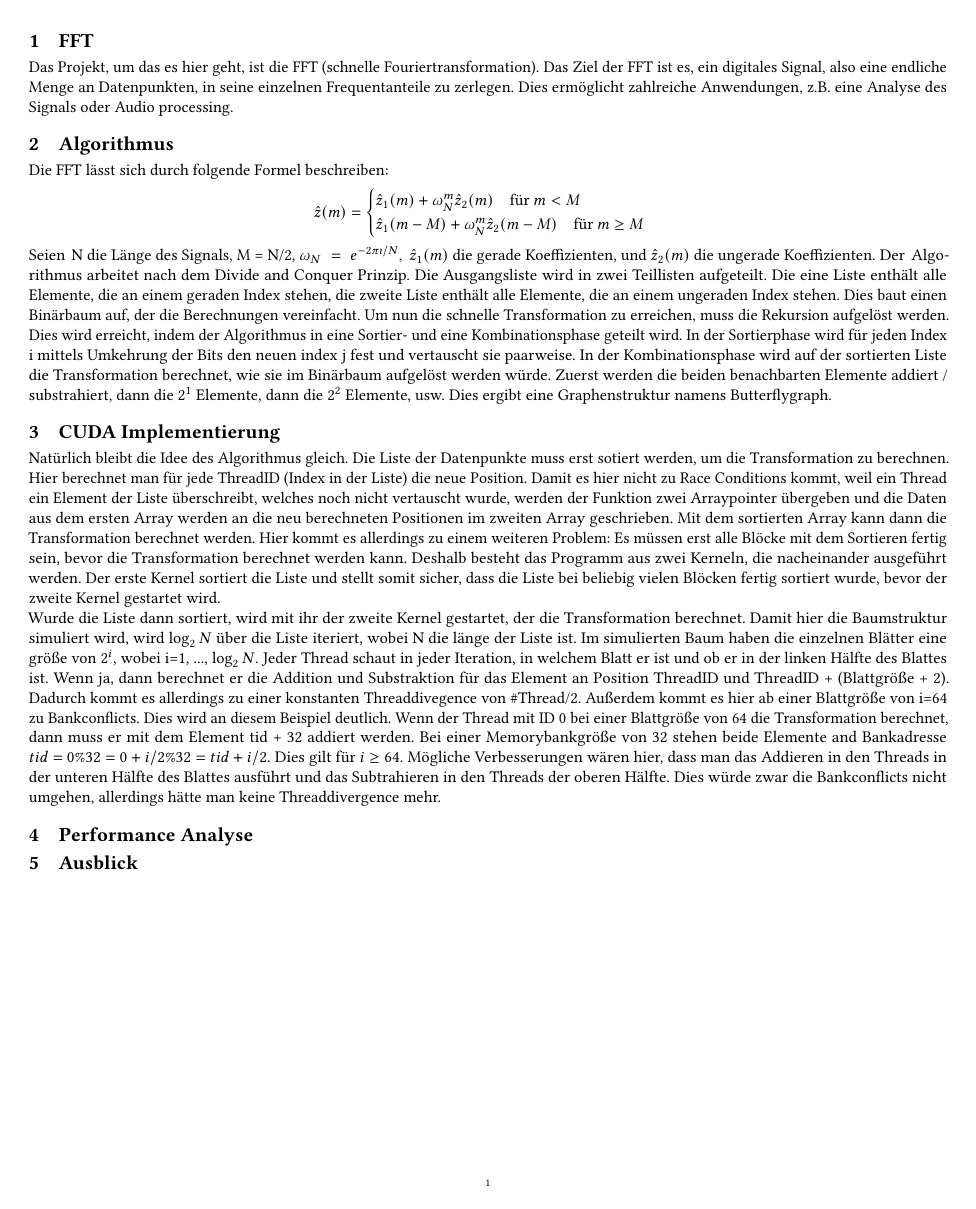
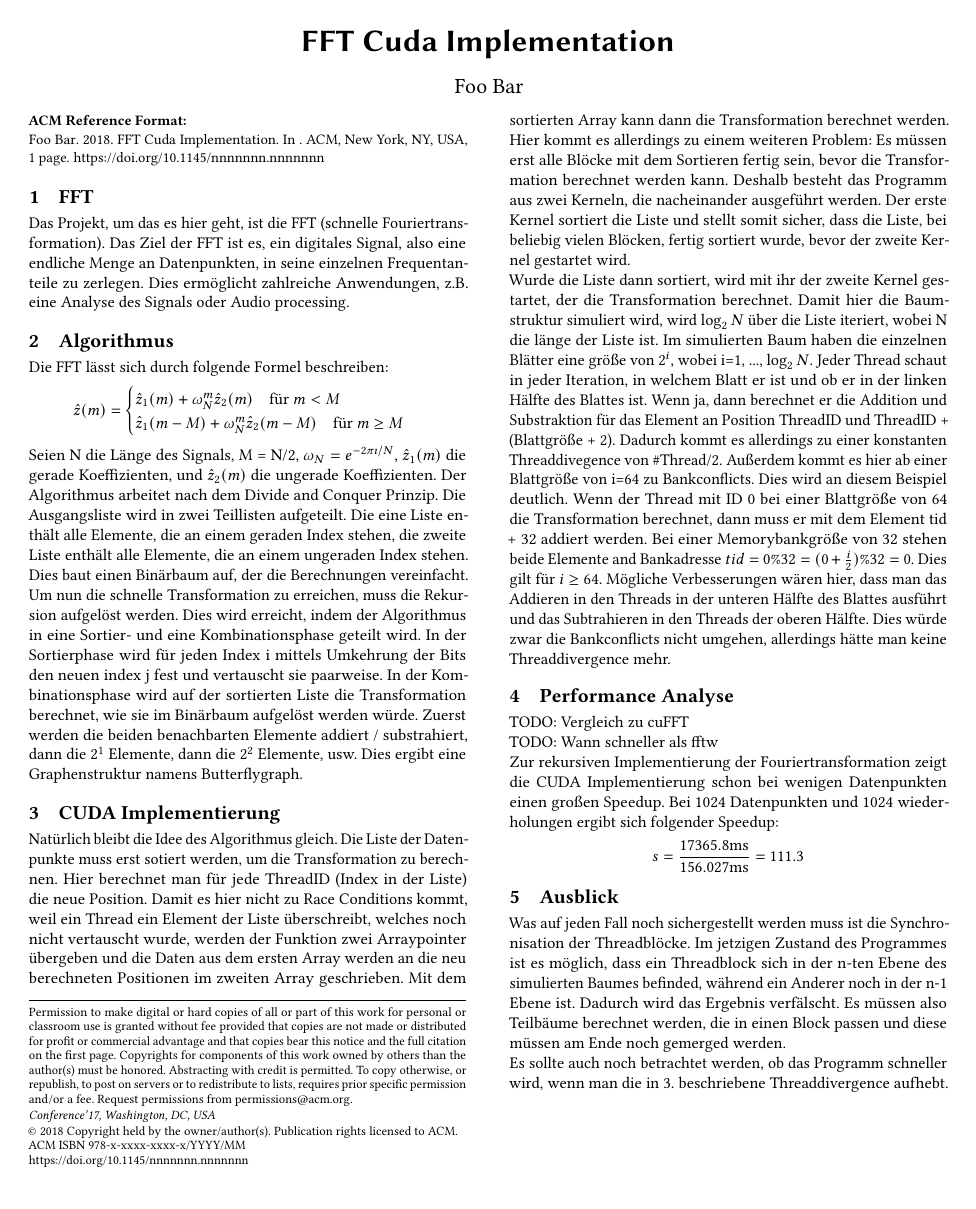
Before and after one commit to LloydKM/fft_gpu, a LaTeX paper (doc/documentation.tex): the whole page. Compiled offline with pdfLaTeX.

Commit message:
worked on documentation. is now sexy as fuck

```diff
--- a/doc/documentation.tex
+++ b/doc/documentation.tex
@@ -10,15 +10,17 @@
 
 % A useful command for controlling the number of authors per row.
 % The default value of "authorsperrow" is 2.
-\settopmatter{authorsperrow=4}
+\settopmatter{authorsperrow=1}
 
 \begin{document}
 
 \title{FFT Cuda Implementation}
-\author{Lukas Gehreke}
+\author{Foo Bar}
 
 % This command defines the author string for running heads.
 \renewcommand{\shortauthors}{Gehreke}
+
+\maketitle
 
 \section{FFT}
 Das Projekt, um das es hier geht, ist die FFT (schnelle Fouriertransformation). Das Ziel der FFT ist es, ein digitales Signal, also eine endliche Menge an Datenpunkten, in seine einzelnen Frequentanteile zu zerlegen. Dies ermöglicht zahlreiche Anwendungen, z.B. eine Analyse des Signals oder Audio processing.
@@ -31,14 +33,23 @@ Die FFT lässt sich durch folgende Formel beschreiben:
     \hat{z}_1(m - M) + \omega_N^m \hat{z}_2(m - M) \quad \text{für } m \geq M
   \end{cases}
 \]
-Seien $\text{N die Länge des Signals, M = N/2,} \text{ }\omega_N = e^{-2 \pi \imath / N},\text{ }\hat{z}_1(m) \text{ die gerade Koeffizienten, und }\hat{z}_2(m)  \text{ die ungerade Koeffizienten. }$Der Algorithmus arbeitet nach dem Divide and Conquer Prinzip. Die Ausgangsliste wird in zwei Teillisten aufgeteilt. Die eine Liste enthält alle Elemente, die an einem geraden Index stehen, die zweite Liste enthält alle Elemente, die an einem ungeraden Index stehen. Dies baut einen Binärbaum auf, der die Berechnungen vereinfacht. Um nun die schnelle Transformation zu erreichen, muss die Rekursion aufgelöst werden. Dies wird erreicht, indem der Algorithmus in eine Sortier- und eine Kombinationsphase geteilt wird. In der Sortierphase wird für jeden Index i mittels Umkehrung der Bits den neuen index j fest und vertauscht sie paarweise. In der Kombinationsphase wird auf der sortierten Liste die Transformation berechnet, wie sie im Binärbaum aufgelöst werden würde. Zuerst werden die beiden benachbarten Elemente addiert / substrahiert, dann die $2^1$ Elemente, dann die $2^2$ Elemente, usw. Dies ergibt eine Graphenstruktur namens Butterflygraph.
+Seien N die Länge des Signals, M = N/2, $\omega_N = e^{-2 \pi \imath / N}$, $\hat{z}_1(m)$ die gerade Koeffizienten, und $\hat{z}_2(m)$ die ungerade Koeffizienten. Der Algorithmus arbeitet nach dem Divide and Conquer Prinzip. Die Ausgangsliste wird in zwei Teillisten aufgeteilt. Die eine Liste enthält alle Elemente, die an einem geraden Index stehen, die zweite Liste enthält alle Elemente, die an einem ungeraden Index stehen. Dies baut einen Binärbaum auf, der die Berechnungen vereinfacht. Um nun die schnelle Transformation zu erreichen, muss die Rekursion aufgelöst werden. Dies wird erreicht, indem der Algorithmus in eine Sortier- und eine Kombinationsphase geteilt wird. In der Sortierphase wird für jeden Index i mittels Umkehrung der Bits den neuen index j fest und vertauscht sie paarweise. In der Kombinationsphase wird auf der sortierten Liste die Transformation berechnet, wie sie im Binärbaum aufgelöst werden würde. Zuerst werden die beiden benachbarten Elemente addiert / substrahiert, dann die $2^1$ Elemente, dann die $2^2$ Elemente, usw. Dies ergibt eine Graphenstruktur namens Butterflygraph.
 
 \section{CUDA Implementierung}
 
-Natürlich bleibt die Idee des Algorithmus gleich. Die Liste der Datenpunkte muss erst sotiert werden, um die Transformation zu berechnen. Hier berechnet man für jede ThreadID (Index in der Liste) die neue Position. Damit es hier nicht zu Race Conditions kommt, weil ein Thread ein Element der Liste überschreibt, welches noch nicht vertauscht wurde, werden der Funktion zwei Arraypointer übergeben und die Daten aus dem ersten Array werden an die neu berechneten Positionen im zweiten Array geschrieben. Mit dem sortierten Array kann dann die Transformation berechnet werden. Hier kommt es allerdings zu einem weiteren Problem: Es müssen erst alle Blöcke mit dem Sortieren fertig sein, bevor die Transformation berechnet werden kann. Deshalb besteht das Programm aus zwei Kerneln, die nacheinander ausgeführt werden. Der erste Kernel sortiert die Liste und stellt somit sicher, dass die Liste bei beliebig vielen Blöcken fertig sortiert wurde, bevor der zweite Kernel gestartet wird.\\ Wurde die Liste dann sortiert, wird mit ihr der zweite Kernel gestartet, der die Transformation berechnet. Damit hier die Baumstruktur simuliert wird, wird $\log_2 N$ über die Liste iteriert, wobei N die länge der Liste ist. Im simulierten Baum haben die einzelnen Blätter eine größe von $2^i$, wobei i=1, ..., $\log_2 N$. Jeder Thread schaut in jeder Iteration, in welchem Blatt er ist und ob er in der linken Hälfte des Blattes ist. Wenn ja, dann berechnet er die Addition und Substraktion für das Element an Position ThreadID und ThreadID + (Blattgröße + 2). Dadurch kommt es allerdings zu einer konstanten Threaddivegence von \#Thread/2. Außerdem kommt es hier ab einer Blattgröße von i=64 zu Bankconflicts. Dies wird an diesem Beispiel deutlich. Wenn der Thread mit ID 0 bei einer Blattgröße von 64 die Transformation berechnet, dann muss er mit dem Element tid + 32 addiert werden. Bei einer Memorybankgröße von 32 stehen beide Elemente and Bankadresse $tid = 0 \% 32 = 0+i/2 \% 32 = tid + i/2$. Dies gilt für $i \geq 64$. Mögliche Verbesserungen wären hier, dass man das Addieren in den Threads in der unteren Hälfte des Blattes ausführt und das Subtrahieren in den Threads der oberen Hälfte. Dies würde zwar die Bankconflicts nicht umgehen, allerdings hätte man keine Threaddivergence mehr.
+Natürlich bleibt die Idee des Algorithmus gleich. Die Liste der Datenpunkte muss erst sotiert werden, um die Transformation zu berechnen. Hier berechnet man für jede ThreadID (Index in der Liste) die neue Position. Damit es hier nicht zu Race Conditions kommt, weil ein Thread ein Element der Liste überschreibt, welches noch nicht vertauscht wurde, werden der Funktion zwei Arraypointer übergeben und die Daten aus dem ersten Array werden an die neu berechneten Positionen im zweiten Array geschrieben. Mit dem sortierten Array kann dann die Transformation berechnet werden. Hier kommt es allerdings zu einem weiteren Problem: Es müssen erst alle Blöcke mit dem Sortieren fertig sein, bevor die Transformation berechnet werden kann. Deshalb besteht das Programm aus zwei Kerneln, die nacheinander ausgeführt werden. Der erste Kernel sortiert die Liste und stellt somit sicher, dass die Liste, bei beliebig vielen Blöcken, fertig sortiert wurde, bevor der zweite Kernel gestartet wird.\\ Wurde die Liste dann sortiert, wird mit ihr der zweite Kernel gestartet, der die Transformation berechnet. Damit hier die Baumstruktur simuliert wird, wird $\log_2 N$ über die Liste iteriert, wobei N die länge der Liste ist. Im simulierten Baum haben die einzelnen Blätter eine größe von $2^i$, wobei i=1, ..., $\log_2 N$. Jeder Thread schaut in jeder Iteration, in welchem Blatt er ist und ob er in der linken Hälfte des Blattes ist. Wenn ja, dann berechnet er die Addition und Substraktion für das Element an Position ThreadID und ThreadID + (Blattgröße + 2). Dadurch kommt es allerdings zu einer konstanten Threaddivegence von \#Thread/2. Außerdem kommt es hier ab einer Blattgröße von i=64 zu Bankconflicts. Dies wird an diesem Beispiel deutlich. Wenn der Thread mit ID 0 bei einer Blattgröße von 64 die Transformation berechnet, dann muss er mit dem Element tid + 32 addiert werden. Bei einer Memorybankgröße von 32 stehen beide Elemente and Bankadresse $tid = 0 \% 32 = (0+\frac{i}{2}) \% 32 = 0$. Dies gilt für $i \geq 64$. Mögliche Verbesserungen wären hier, dass man das Addieren in den Threads in der unteren Hälfte des Blattes ausführt und das Subtrahieren in den Threads der oberen Hälfte. Dies würde zwar die Bankconflicts nicht umgehen, allerdings hätte man keine Threaddivergence mehr.
 
 \section{Performance Analyse}
 
+TODO: Vergleich zu cuFFT\\
+TODO: Wann schneller als fftw\\
+Zur rekursiven Implementierung der Fouriertransformation zeigt die CUDA Implementierung schon bei wenigen Datenpunkten einen großen Speedup. Bei 1024 Datenpunkten und 1024 wiederholungen ergibt sich folgender Speedup:
+\[ s = \frac{17365.8\text{ms}}{156.027\text{ms}} = 111.3\]
+
+
 \section{Ausblick}
 
+Was auf jeden Fall noch sichergestellt werden muss ist die Synchronisation der Threadblöcke. Im jetzigen Zustand des Programmes ist es möglich, dass ein Threadblock sich in der n-ten Ebene des simulierten Baumes befinded, während ein Anderer noch in der n-1 Ebene ist. Dadurch wird das Ergebnis verfälscht. Es müssen also Teilbäume berechnet werden, die in einen Block passen und diese müssen am Ende noch gemerged werden.\\
+Es sollte auch noch betrachtet werden, ob das Programm schneller wird, wenn man die in 3. beschriebene Threaddivergence aufhebt.
+
 \end{document}
```
